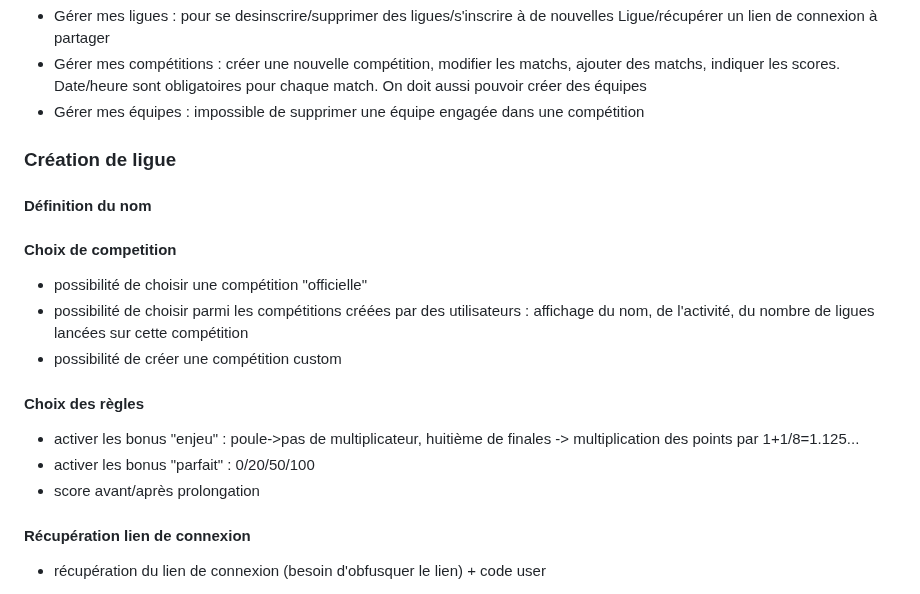
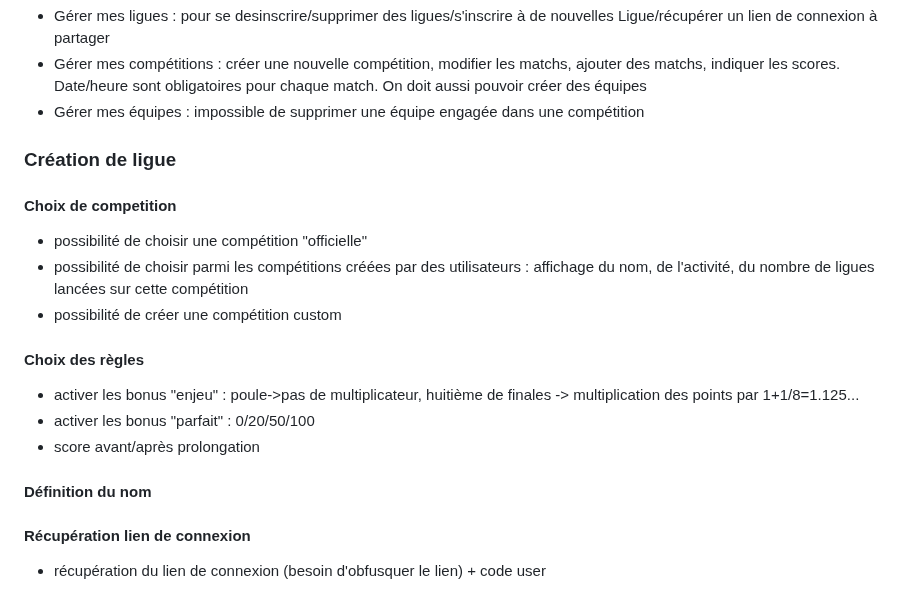
Before and after one commit to kenshuri/bet, a Markdown page: ideas.md, the part around the change. Drawn GitHub-style.

```diff
--- a/ideas.md
+++ b/ideas.md
@@ -23,8 +23,6 @@ Depuis le menu User
 
 ### Création de ligue
 
-#### Définition du nom
-
 #### Choix de competition
 - possibilité de choisir une compétition "officielle"
 - possibilité de choisir parmi les compétitions créées par des utilisateurs : affichage du nom, de l'activité, du nombre de ligues lancées sur cette compétition
@@ -34,6 +32,8 @@ Depuis le menu User
 - activer les bonus "enjeu" : poule->pas de multiplicateur, huitième de finales -> multiplication des points par 1+1/8=1.125...
 - activer les bonus "parfait" : 0/20/50/100
 - score avant/après prolongation
+
+#### Définition du nom
 
 #### Récupération lien de connexion
 - récupération du lien de connexion (besoin d'obfusquer le lien) + code user
```
